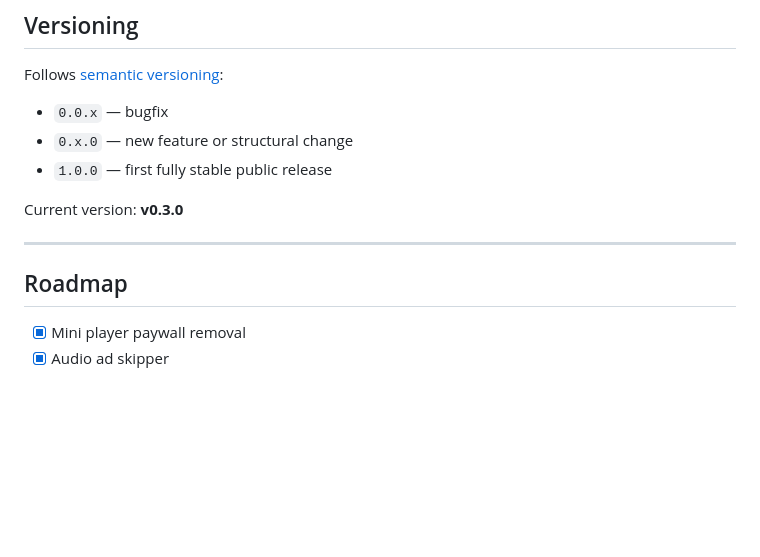
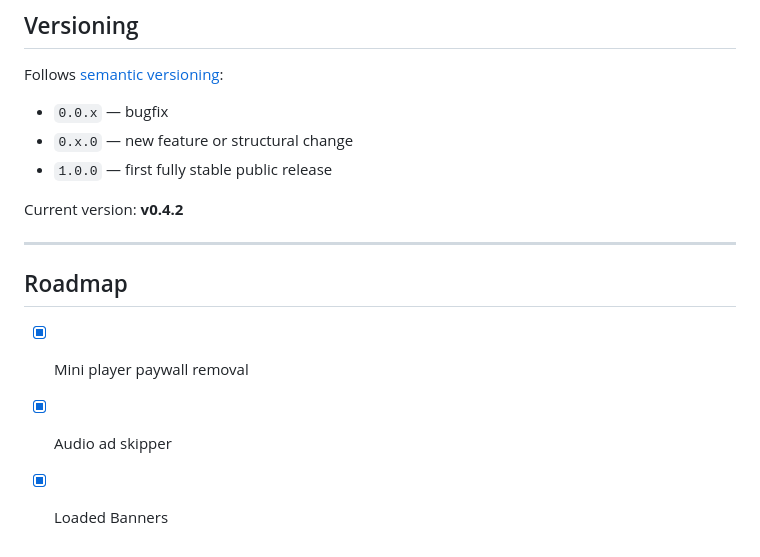
Before and after one commit to thomasSolinas/spotify_mod, a Markdown page: README.md, the part around the change. GitHub-like rendering; blank space fills up the shorter version.

```diff
--- a/README.md
+++ b/README.md
@@ -133,11 +133,14 @@ Follows [semantic versioning](https://semver.org):
 - `0.x.0` — new feature or structural change
 - `1.0.0` — first fully stable public release
 
-Current version: **v0.3.0**
+Current version: **v0.4.2**
 
 ---
 
 ## Roadmap
 
 - [x] Mini player paywall removal
+
 - [x] Audio ad skipper
+
+- [x] Loaded Banners
```
